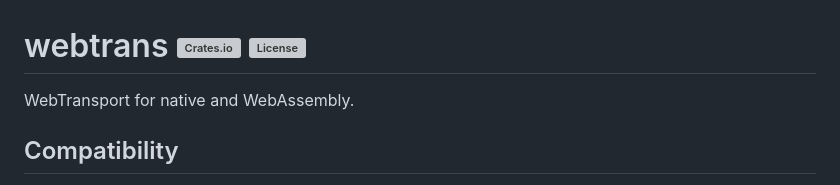
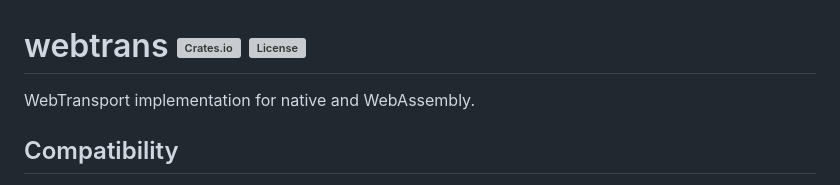
Before and after one commit to foctal/webtrans, a Markdown page: README.md, the part around the change. Rendered like a GitHub page; grey boxes are pictures that could not be loaded.

Commit message:
chore: update README.md

```diff
--- a/README.md
+++ b/README.md
@@ -6,7 +6,7 @@
 
 # webtrans [![Crates.io][crates-badge]][crates-url] ![License][license-badge]
 
-WebTransport for native and WebAssembly.
+WebTransport implementation for native and WebAssembly.
 
 ## Compatibility
 
```
